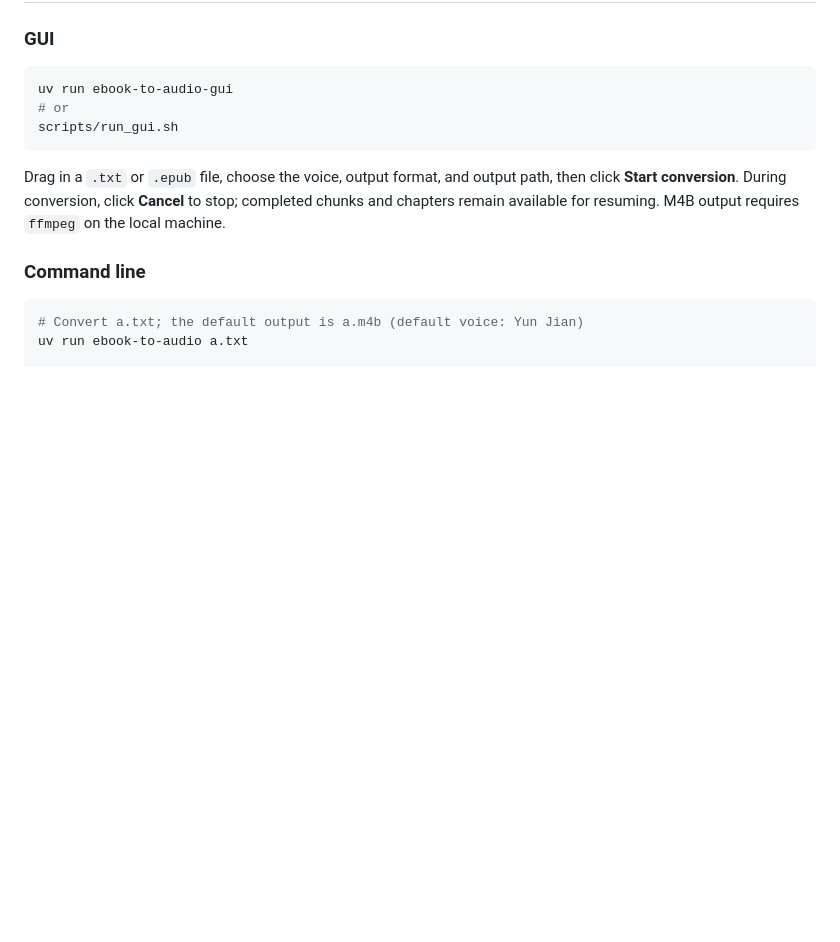
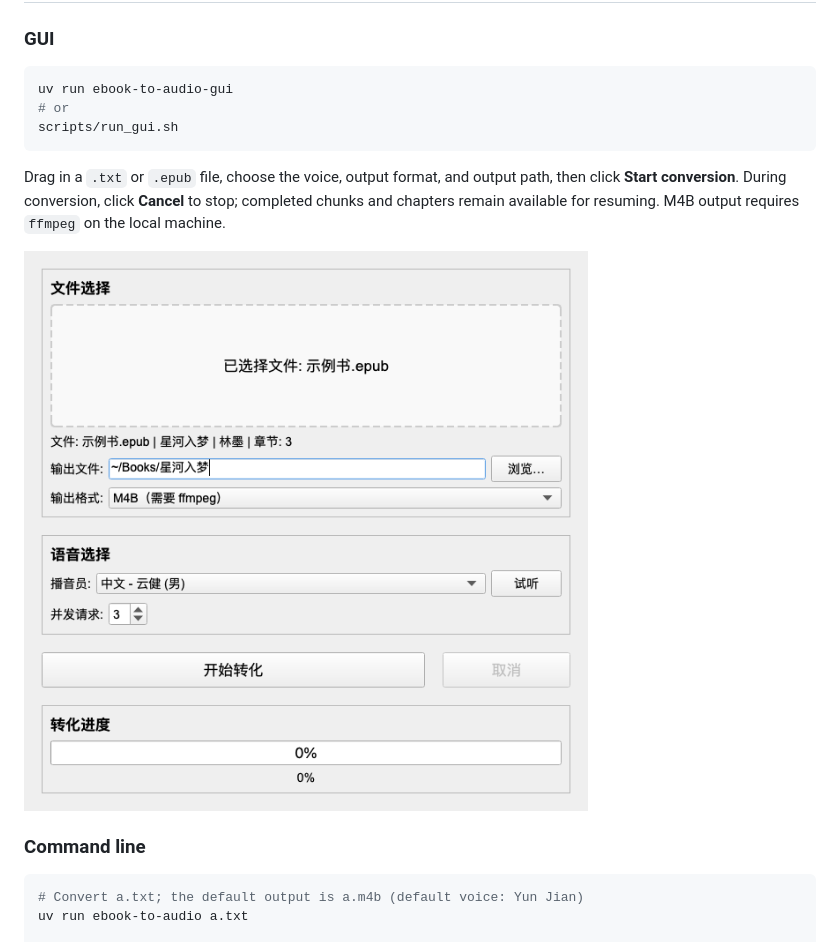
Before and after one commit to yoogodong/ebook-to-audio, a Markdown page: README.md, the part around the change. Rendered like a GitHub page; pictures changed too: docs/images/gui.png (added); blank space fills up the shorter version.

````diff
--- a/README.md
+++ b/README.md
@@ -43,6 +43,8 @@ scripts/run_gui.sh
 ```
 
 Drag in a `.txt` or `.epub` file, choose the voice, output format, and output path, then click **Start conversion**. During conversion, click **Cancel** to stop; completed chunks and chapters remain available for resuming. M4B output requires `ffmpeg` on the local machine.
+
+![ebook-to-audio GUI](docs/images/gui.png)
 
 ### Command line
 
````
Also changed, not shown: README.zh-CN.md (+1 -0 lines).
